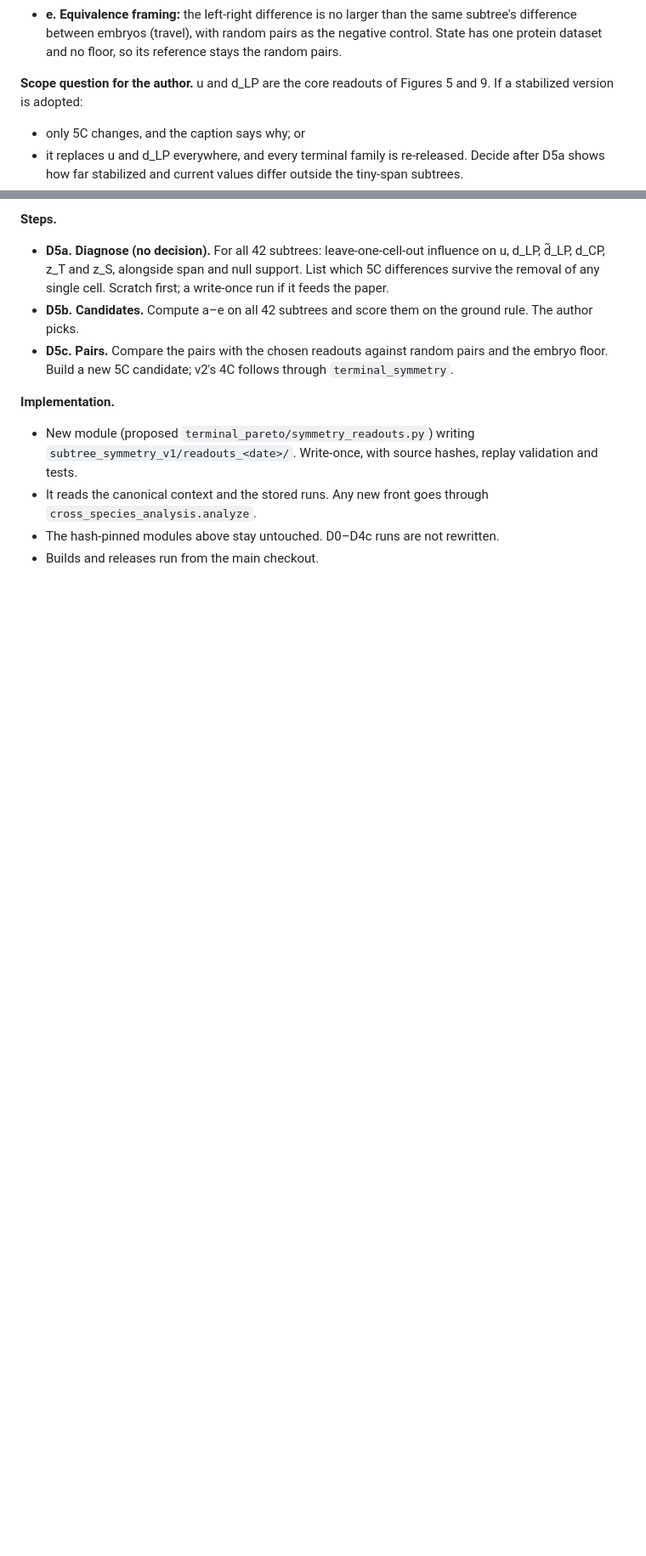
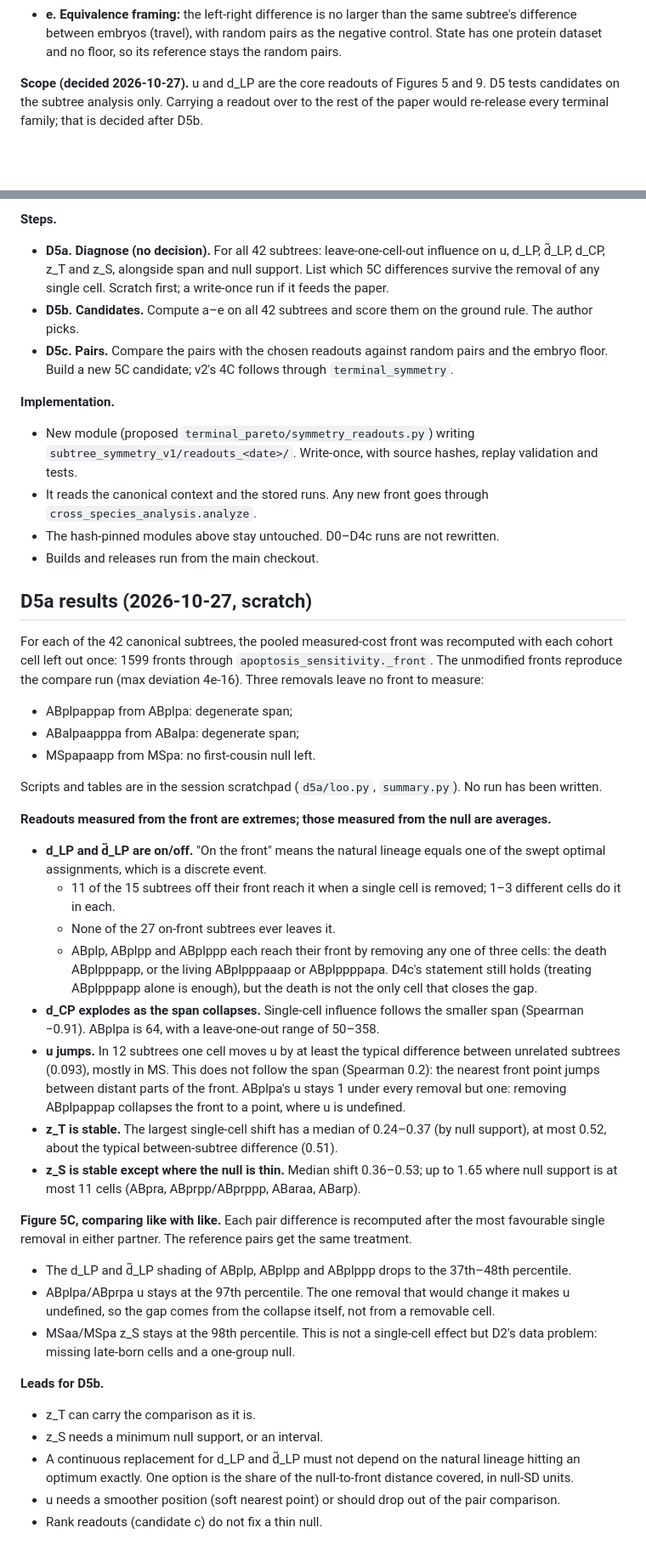
Before and after one commit to IcyFermion/embryogenesis, a Markdown page: plans/track_d_subtree_symmetry.md, 2 parts joined by grey strips. Shown at 85% size. Rendered like a GitHub page; blank space fills up the shorter version.

Commit message:
Record the D5 scope decisions and the D5a single-cell diagnostic
Leave-one-cell-out fronts for all 42 subtrees (scratch): d_LP and d~_LP are
on/off and one removal puts 11 of 15 off-front subtrees on their front; d_CP
tracks the collapsed span; u jumps between front segments; z_T is stable and
z_S is stable except in thin nulls. Compared like with like, the d_LP shading
of ABplp/ABplpp/ABplppp disappears, while ABplpa u and MSaa z_S remain.

Co-Authored-By: Claude Opus 5.5 <noreply@anthropic.com>

```diff
--- a/plans/track_d_subtree_symmetry.md
+++ b/plans/track_d_subtree_symmetry.md
@@ -694,13 +700,10 @@ mirroring, and a reviewer will check that.
   the negative control. State has one protein dataset and no floor, so its
   reference stays the random pairs.
 
-**Scope question for the author.** u and d_LP are the core readouts of
-Figures 5 and 9. If a stabilized version is adopted:
-- only 5C changes, and the caption says why; or
-- it replaces u and d_LP everywhere, and every terminal family is
-  re-released.
-Decide after D5a shows how far stabilized and current values differ outside
-the tiny-span subtrees.
+**Scope (decided 2026-10-27).** u and d_LP are the core readouts of Figures 5
+and 9. D5 tests candidates on the subtree analysis only. Carrying a readout
+over to the rest of the paper would re-release every terminal family; that
+is decided after D5b.
 
 **Steps.**
 - **D5a. Diagnose (no decision).** For all 42 subtrees: leave-one-cell-out
@@ -722,3 +725,65 @@ the tiny-span subtrees.
 - The hash-pinned modules above stay untouched. D0–D4c runs are not
   rewritten.
 - Builds and releases run from the main checkout.
+
+## D5a results (2026-10-27, scratch)
+
+For each of the 42 canonical subtrees, the pooled measured-cost front was
+recomputed with each cohort cell left out once: 1599 fronts through
+`apoptosis_sensitivity._front`. The unmodified fronts reproduce the compare
+run (max deviation 4e-16). Three removals leave no front to measure:
+- ABplpappap from ABplpa: degenerate span;
+- ABalpaapppa from ABalpa: degenerate span;
+- MSpapaapp from MSpa: no first-cousin null left.
+
+Scripts and tables are in the session scratchpad (`d5a/loo.py`,
+`summary.py`). No run has been written.
+
+**Readouts measured from the front are extremes; those measured from the
+null are averages.**
+- **d_LP and d̃_LP are on/off.** "On the front" means the natural lineage
+  equals one of the swept optimal assignments, which is a discrete event.
+  - 11 of the 15 subtrees off their front reach it when a single cell is
+    removed; 1–3 different cells do it in each.
+  - None of the 27 on-front subtrees ever leaves it.
+  - ABplp, ABplpp and ABplppp each reach their front by removing any one of
+    three cells: the death ABplpppapp, or the living ABplpppaaap or
+    ABplppppapa. D4c's statement still holds (treating ABplpppapp alone is
+    enough), but the death is not the only cell that closes the gap.
+- **d_CP explodes as the span collapses.** Single-cell influence follows the
+  smaller span (Spearman −0.91). ABplpa is 64, with a leave-one-out range of
+  50–358.
+- **u jumps.** In 12 subtrees one cell moves u by at least the typical
+  difference between unrelated subtrees (0.093), mostly in MS. This does
+  not follow the span (Spearman 0.2): the nearest front point jumps between
+  distant parts of the front. ABplpa's u stays 1 under every removal but
+  one: removing ABplpappap collapses the front to a point, where u is
+  undefined.
+- **z_T is stable.** The largest single-cell shift has a median of 0.24–0.37
+  (by null support), at most 0.52, about the typical between-subtree
+  difference (0.51).
+- **z_S is stable except where the null is thin.** Median shift 0.36–0.53;
+  up to 1.65 where null support is at most 11 cells (ABpra, ABprpp/ABprppp,
+  ABaraa, ABarp).
+
+**Figure 5C, comparing like with like.** Each pair difference is recomputed
+after the most favourable single removal in either partner. The reference
+pairs get the same treatment.
+- The d_LP and d̃_LP shading of ABplp, ABplpp and ABplppp drops to the
+  37th–48th percentile.
+- ABplpa/ABprpa u stays at the 97th percentile. The one removal that would
+  change it makes u undefined, so the gap comes from the collapse itself, not
+  from a removable cell.
+- MSaa/MSpa z_S stays at the 98th percentile. This is not a single-cell
+  effect but D2's data problem: missing late-born cells and a one-group
+  null.
+
+**Leads for D5b.**
+- z_T can carry the comparison as it is.
+- z_S needs a minimum null support, or an interval.
+- A continuous replacement for d_LP and d̃_LP must not depend on the natural
+  lineage hitting an optimum exactly. One option is the share of the
+  null-to-front distance covered, in null-SD units.
+- u needs a smoother position (soft nearest point) or should drop out of
+  the pair comparison.
+- Rank readouts (candidate c) do not fix a thin null.
```
Also changed, not shown: other parts of plans/track_d_subtree_symmetry.md (+6 -0 lines).
